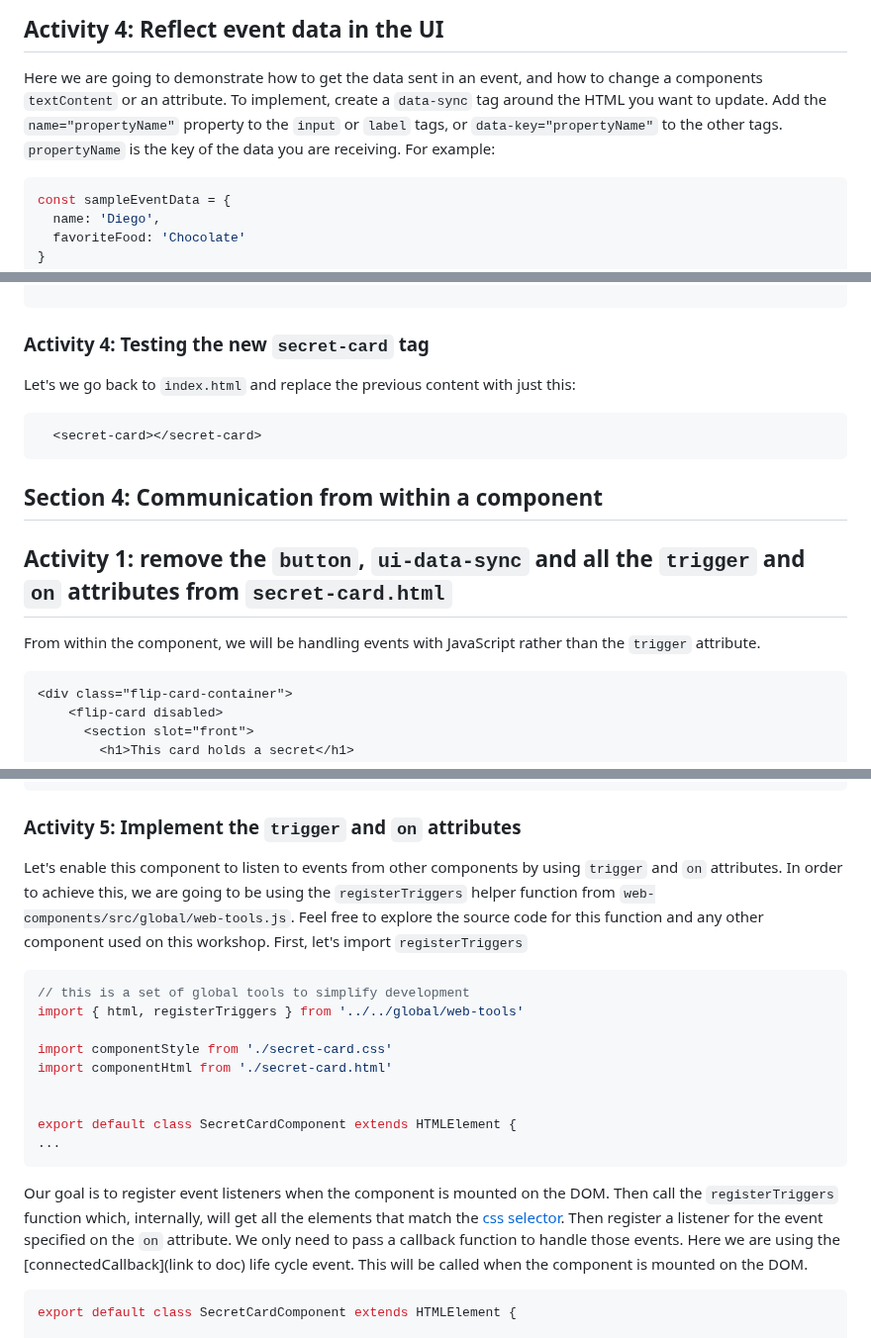
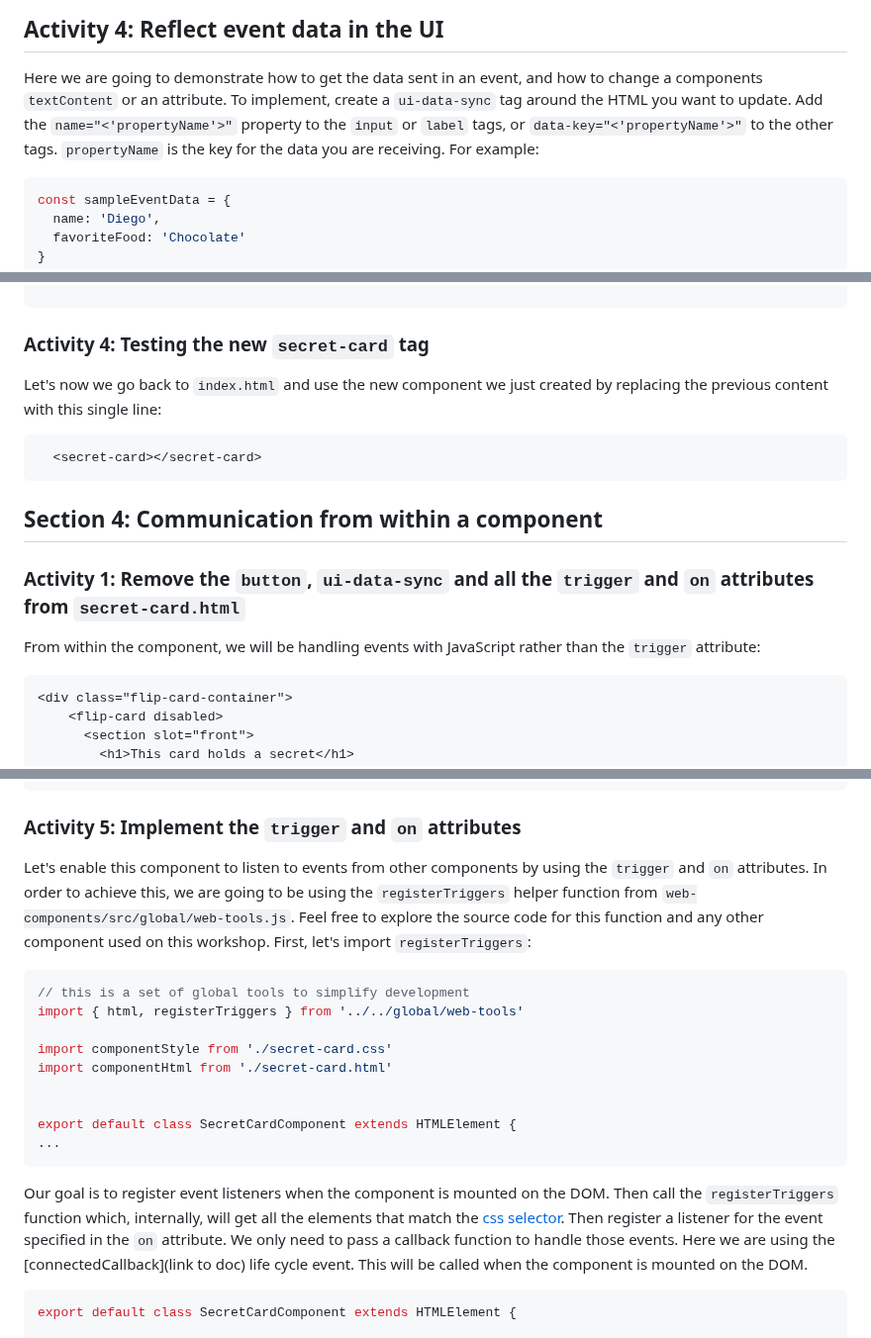
Before and after one commit to Moonzenith/dwck, a Markdown page: docs/step-by-step.md, 3 parts joined by grey strips. Shown at 99% size. Drawn GitHub-style.

````diff
--- a/docs/step-by-step.md
+++ b/docs/step-by-step.md
@@ -164,8 +164,8 @@ Link `flip-card` and `app-modal` with the `trigger` attribute
 
 ## Activity 4: Reflect event data in the UI
 Here we are going to demonstrate how to get the data sent in an event, and how to change a components `textContent` or an attribute.
-To implement, create a `data-sync` tag around the HTML you want to update.
-Add the `name="propertyName"` property to the `input` or `label` tags, or `data-key="propertyName"` to the other tags. `propertyName` is the key of the data you are receiving.
+To implement, create a `ui-data-sync` tag around the HTML you want to update.
+Add the `name="<'propertyName'>"` property to the `input` or `label` tags, or `data-key="<'propertyName'>"` to the other tags. `propertyName` is the key for the data you are receiving.
 For example:
 ```js
 const sampleEventData = {
@@ -380,15 +381,15 @@ Here is the whole snippet:
 
 
 ### Activity 4: Testing the new `secret-card` tag
-Let's we go back to `index.html` and replace the previous content with just this:
+Let's now we go back to `index.html` and use the new component we just created by replacing the previous content with this single line:
 ```html
   <secret-card></secret-card>
 ```
 
 ## Section 4: Communication from within a component
 
-## Activity 1: remove the `button`, `ui-data-sync` and all the `trigger` and `on` attributes from `secret-card.html`
-From within the component, we will be handling events with JavaScript rather than the `trigger` attribute.
+### Activity 1: Remove the `button`, `ui-data-sync` and all the `trigger` and `on` attributes from `secret-card.html`
+From within the component, we will be handling events with JavaScript rather than the `trigger` attribute:
 ```html
 <div class="flip-card-container">
     <flip-card disabled>
@@ -542,9 +543,9 @@ export default class SecretCardComponent extends HTMLElement {
 ```
 
 ### Activity 5: Implement the `trigger` and `on` attributes
-Let's enable this component to listen to events from other components by using `trigger` and `on` attributes.
+Let's enable this component to listen to events from other components by using the `trigger` and `on` attributes.
 In order to achieve this, we are going to be using the `registerTriggers` helper function from `web-components/src/global/web-tools.js`. Feel free to explore the source code for this function and any other component used on this workshop.
-First, let's import `registerTriggers`
+First, let's import `registerTriggers`:
 ```js
 // this is a set of global tools to simplify development
 import { html, registerTriggers } from '../../global/web-tools'
@@ -558,7 +559,7 @@ export default class SecretCardComponent extends HTMLElement {
 ```
 
 Our goal is to register event listeners when the component is mounted on the DOM.
-Then call the `registerTriggers` function which, internally, will get all the elements that match the [css selector](doclink). Then register a listener for the event specified on the `on` attribute.
+Then call the `registerTriggers` function which, internally, will get all the elements that match the [css selector](doclink). Then register a listener for the event specified in the `on` attribute.
 We only need to pass a callback function to handle those events.
 Here we are using the [connectedCallback](link to doc) life cycle event. This will be called when the component is mounted on the DOM.
 
````
Also changed, not shown: other parts of docs/step-by-step.md (+30 -29 lines).
